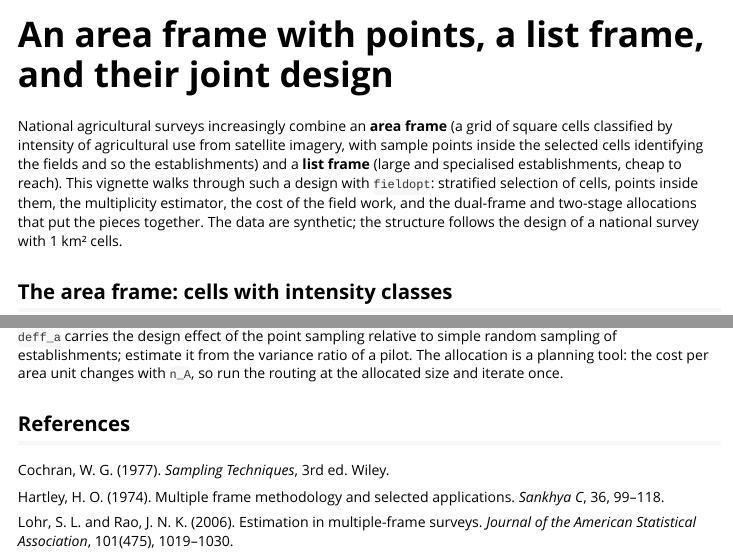
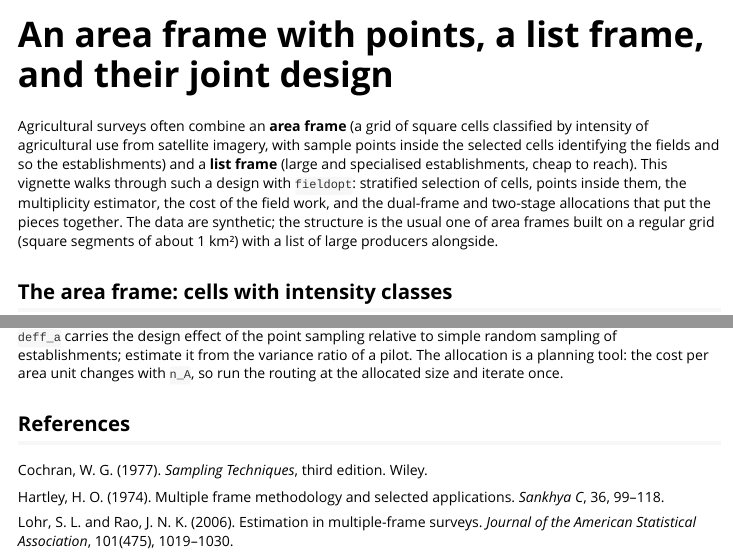
Before and after one commit to castlaboratory/fieldopt, an R Markdown document (vignettes/area-and-dual-frame.Rmd): the page in a window 1100 px wide, from its top, and a second part further down, joined at a grey line. Rendered offline with R 4.5, knitr and Pandoc, with nearby package versions; some code elsewhere in the file could not run offline; long lines of code are wrapped.

Commit message:
Review: generic vignette introduction, clearer errors in expected_hits(), single-replicate caveat in design_variance(), WORDLIST
Co-Authored-By: Claude Fable 5.1 <noreply@anthropic.com>

````diff
--- a/R/sampling.R
+++ b/R/sampling.R
@@ -235,0 +239 @@ expected_hits <- function(areas, sample, points_per_cell, cell_size) {
+    st <- attr(sample, "strata")
--- a/vignettes/area-and-dual-frame.Rmd
+++ b/vignettes/area-and-dual-frame.Rmd
@@ -11,15 +11,16 @@ vignette: >
 knitr::opts_chunk$set(collapse = TRUE, comment = "#>", fig.width = 6.5, fig.height = 4.5, dpi = 96)
 ```
 
-National agricultural surveys increasingly combine an **area frame** (a grid
-of square cells classified by intensity of agricultural use from satellite
-imagery, with sample points inside the selected cells identifying the fields
-and so the establishments) and a **list frame** (large and specialised
-establishments, cheap to reach). This vignette walks through such a design
-with `fieldopt`: stratified selection of cells, points inside them, the
-multiplicity estimator, the cost of the field work, and the dual-frame and
-two-stage allocations that put the pieces together. The data are synthetic;
-the structure follows the design of a national survey with 1 km² cells.
+Agricultural surveys often combine an **area frame** (a grid of square cells
+classified by intensity of agricultural use from satellite imagery, with
+sample points inside the selected cells identifying the fields and so the
+establishments) and a **list frame** (large and specialised establishments,
+cheap to reach). This vignette walks through such a design with `fieldopt`:
+stratified selection of cells, points inside them, the multiplicity
+estimator, the cost of the field work, and the dual-frame and two-stage
+allocations that put the pieces together. The data are synthetic; the
+structure is the usual one of area frames built on a regular grid (square
+segments of about 1 km²) with a list of large producers alongside.
 
 ## The area frame: cells with intensity classes
 
@@ -162,7 +163,7 @@ pilot. The allocation is a planning tool: the cost per area unit changes with
 
 ## References
 
-Cochran, W. G. (1977). *Sampling Techniques*, 3rd ed. Wiley.
+Cochran, W. G. (1977). *Sampling Techniques*, third edition. Wiley.
 
 Hartley, H. O. (1974). Multiple frame methodology and selected applications.
 *Sankhya C*, 36, 99--118.
````
Also changed, not shown: vignettes/fieldopt.Rmd (+1 -1 lines), vignettes/frames-and-allocation.Rmd (+1 -1 lines), R/sampling.R (17 more changed lines), 2 other files.
